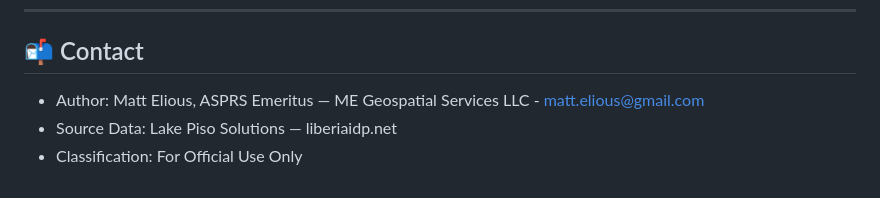
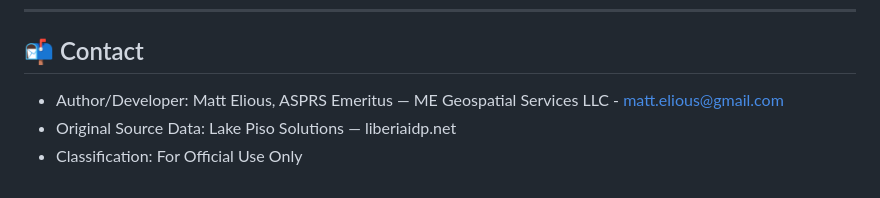
Before and after one commit to meliouswork-nwe/Liberia-One-Map, a Markdown page: README.md, the part around the change. GitHub-like rendering.

Commit message:
Update author and source data information in README

```diff
--- a/README.md
+++ b/README.md
@@ -93,6 +93,6 @@ To use `LrOneMap.com` instead of the github.io URL:
 
 ## 📬 Contact
 
-- Author: Matt Elious, ASPRS Emeritus — ME Geospatial Services LLC - matt.elious@gmail.com
-- Source Data: Lake Piso Solutions — liberiaidp.net
+- Author/Developer: Matt Elious, ASPRS Emeritus — ME Geospatial Services LLC - matt.elious@gmail.com
+- Original Source Data: Lake Piso Solutions — liberiaidp.net
 - Classification: For Official Use Only
```
